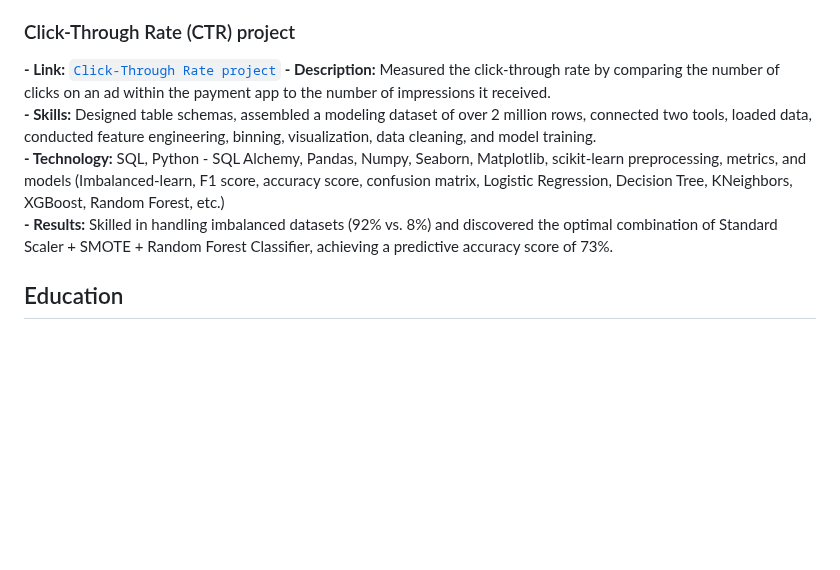
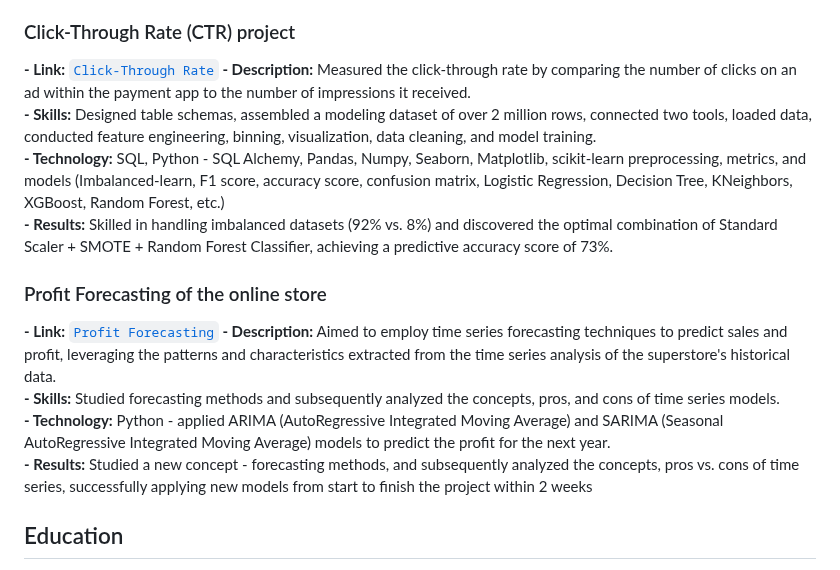
Before and after one commit to DzungDo82/portfolio.github.io, a Markdown page: README.md, the part around the change. GitHub-like rendering; blank space fills up the shorter version.

```diff
--- a/README.md
+++ b/README.md
@@ -42,11 +42,18 @@ In this section, I will outline the processes for implementing machine learning,
 **- Results:** Selected 75% of relevant features for model training and achieved a 96% predictive accuracy with the Random Forest Classifier.
 
 ### Click-Through Rate (CTR) project
-**- Link:** [`Click-Through Rate project`](https://github.com/DzungDo82/Click-Through-Rate/blob/main/CTR_presentation.pdf)
+**- Link:** [`Click-Through Rate`](https://github.com/DzungDo82/Click-Through-Rate/blob/main/CTR_presentation.pdf)
 **- Description:** Measured the click-through rate by comparing the number of clicks on an ad within the payment app to the number of impressions it received.<br>
 **- Skills:** Designed table schemas, assembled a modeling dataset of over 2 million rows, connected two tools, loaded data, conducted feature engineering, binning, visualization, data cleaning, and model training.<br>
 **- Technology:** SQL, Python - SQL Alchemy, Pandas, Numpy, Seaborn, Matplotlib, scikit-learn preprocessing, metrics, and models (Imbalanced-learn, F1 score, accuracy score, confusion matrix, Logistic Regression, Decision Tree, KNeighbors, XGBoost, Random Forest, etc.)<br>
 **- Results:** Skilled in handling imbalanced datasets (92% vs. 8%) and discovered the optimal combination of Standard Scaler + SMOTE + Random Forest Classifier, achieving a predictive accuracy score of 73%.
+
+### Profit Forecasting of the online store
+**- Link:** [`Profit Forecasting`](https://github.com/DzungDo82/Profit_Forecasting/blob/main/Profit_Forecasting_Presentation.pdf)
+**- Description:** Aimed to employ time series forecasting techniques to predict sales and profit, leveraging the patterns and characteristics extracted from the time series analysis of the superstore's historical data.<br>
+**- Skills:** Studied forecasting methods and subsequently analyzed the concepts, pros, and cons of time series models.<br>
+**- Technology:** Python - applied ARIMA (AutoRegressive Integrated Moving Average) and SARIMA (Seasonal AutoRegressive Integrated Moving Average) models to predict the profit for the next year.<br>
+**- Results:** Studied a new concept - forecasting methods, and subsequently analyzed the concepts, pros vs. cons of time series, successfully applying new models from start to finish the project within 2 weeks
 
 ## Education
 - **Applied Data Science and Big Data Diploma** – Toronto Institute of Data Science and Technology<br>
```
